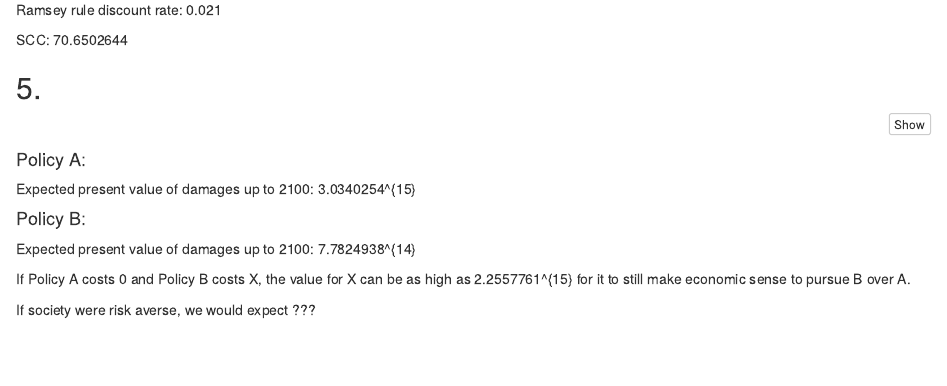
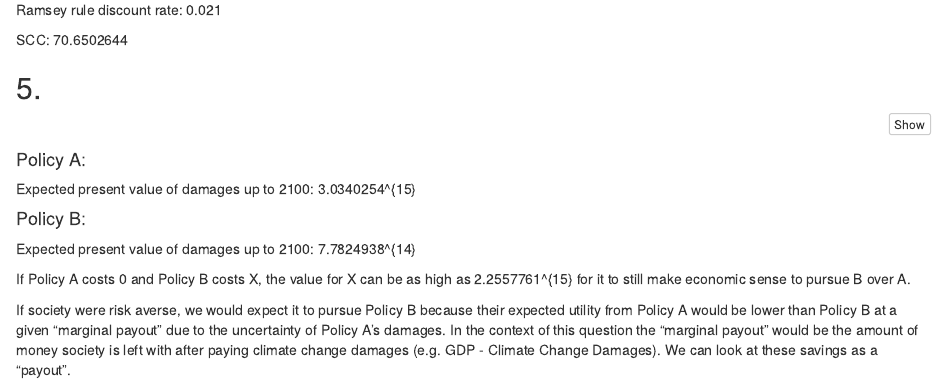
Before and after one commit to BrennieDev/a4_esm_204, an R Markdown document (assignment_4_knit.Rmd): the page in a window 1100 px wide, from 4300 px down. Rendered offline with R 4.5, knitr and Pandoc, with nearby package versions; column names are cleaned by a stand-in for the janitor package.

Commit message:
Update assignment_4_knit.Rmd

```diff
--- a/assignment_4_knit.Rmd
+++ b/assignment_4_knit.Rmd
@@ -227,4 +227,4 @@
 
 If Policy A costs 0 and Policy B costs X, the value for X can be as high as `r max_cost` for it to still make economic sense to pursue B over A.
 
-If society were risk averse, we would expect ???
+If society were risk averse, we would expect it to pursue Policy B because their expected utility from Policy A would be lower than Policy B at a given “marginal payout” due to the uncertainty of Policy A's damages. In the context of this question the "marginal payout" would be the amount of money society is left with after paying climate change damages (e.g. GDP - Climate Change Damages). We can look at these savings as a “payout”.
```
